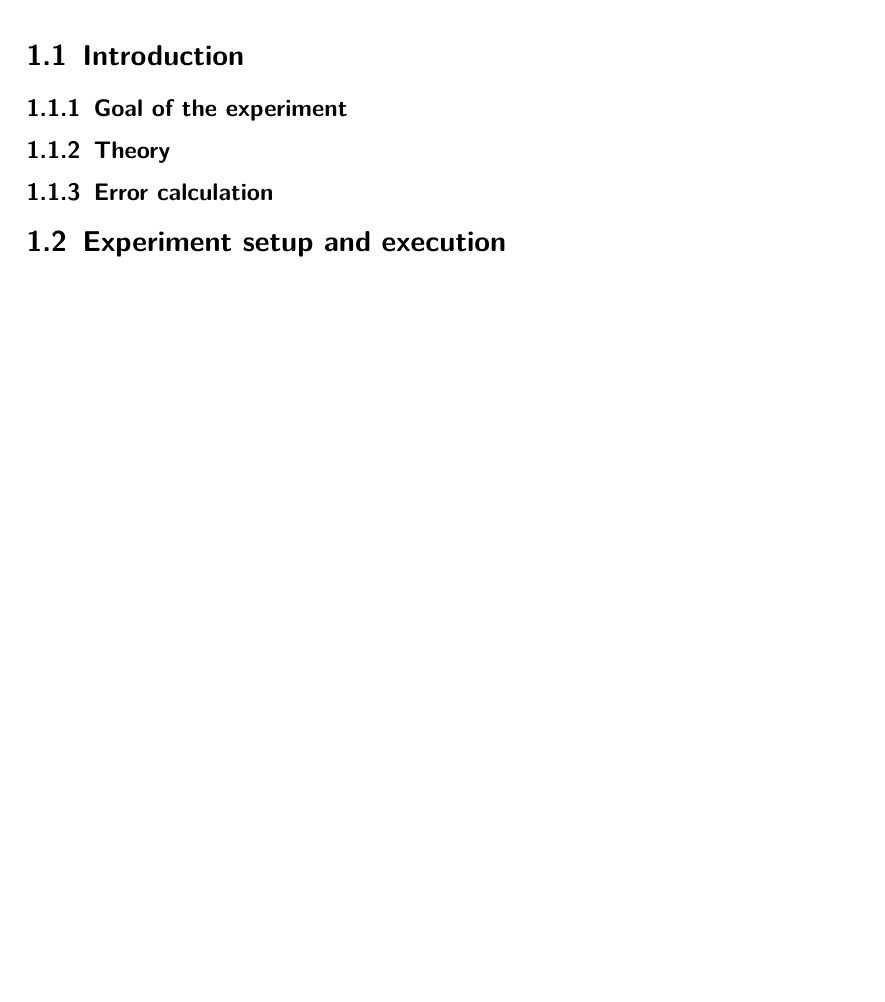
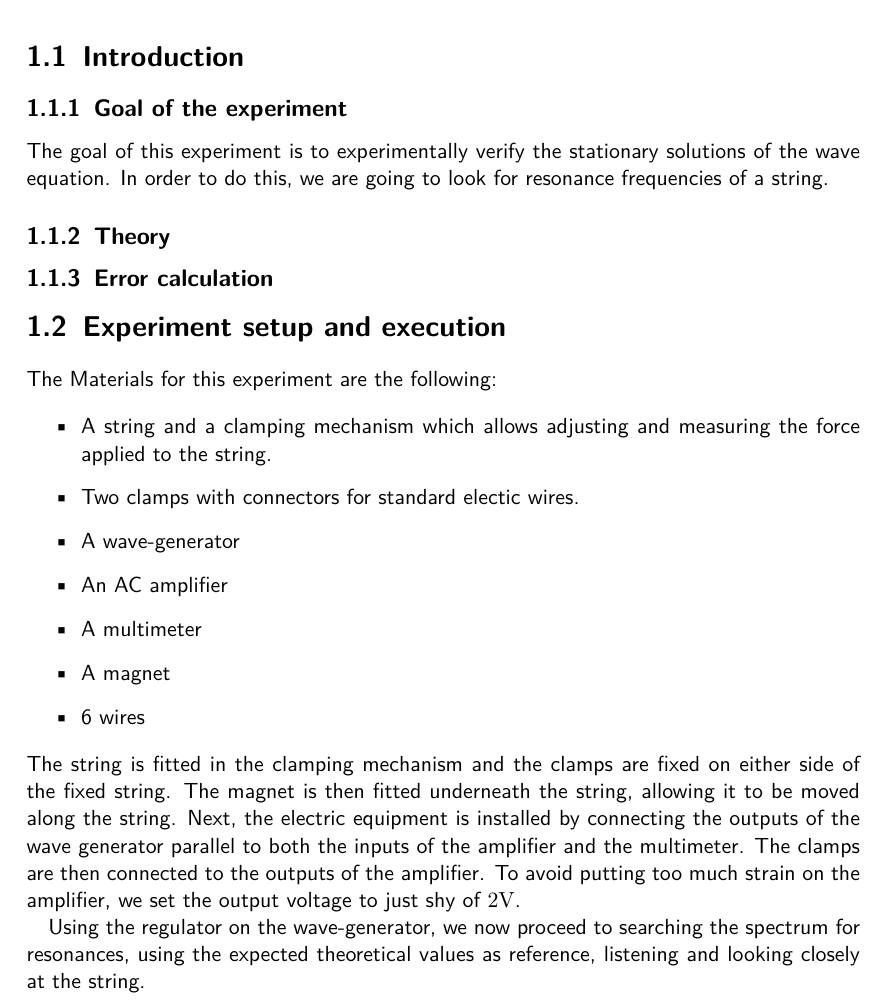
Before and after one commit to HappyEmu/physics-reports, a LaTeX document (exp2/report/report2.tex): part of page 3 of 5 before the commit and part of page 3 of 6 after it, cut so that both start at the same text, the shorter picture padded with empty space. Compiled offline with pdfLaTeX.

Commit message:
written goal and setup

```diff
--- a/exp2/report/report2.tex
+++ b/exp2/report/report2.tex
@@ -30,10 +30,26 @@
 \section{Introduction}
 
 \subsection{Goal of the experiment}
+The goal of this experiment is to experimentally verify the stationary solutions of the wave equation. In order to do this, we are going to look for resonance frequencies of a string.
 \subsection{Theory}
 \subsection{Error calculation}
 
 \section{Experiment setup and execution}
+The Materials for this experiment are the following:
+
+\begin{itemize}
+  \item A string and a clamping mechanism which allows adjusting and measuring the force applied to the string.
+  \item Two clamps with connectors for standard electic wires.
+  \item A wave-generator
+  \item An AC amplifier
+  \item A multimeter
+  \item A magnet
+  \item 6 wires
+\end{itemize}
+The string is fitted in the clamping mechanism and the clamps are fixed on either side of the fixed string. The magnet is then fitted underneath the string, allowing it to be moved along the string. Next, the electric equipment is installed by connecting the outputs of the wave generator parallel to both the inputs of the amplifier and the multimeter. The clamps are then connected to the outputs of the amplifier.
+To avoid putting too much strain on the amplifier, we set the output voltage to just shy of $2\unit{V}$.
+
+Using the regulator on the wave-generator, we now proceed to searching the spectrum for resonances, using the expected theoretical values as reference, listening and looking closely at the string.
 
 \section{Measurements and Analysis}
 
```
